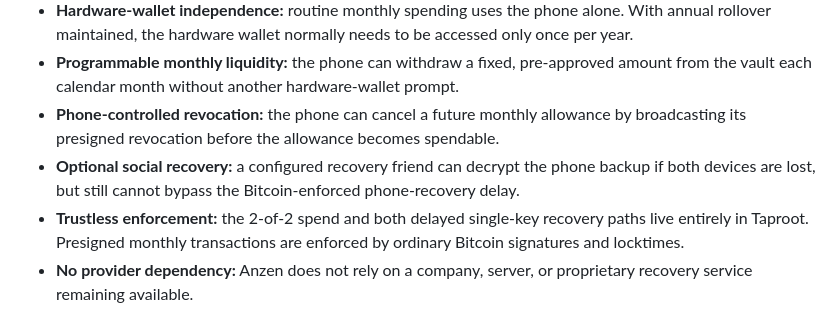
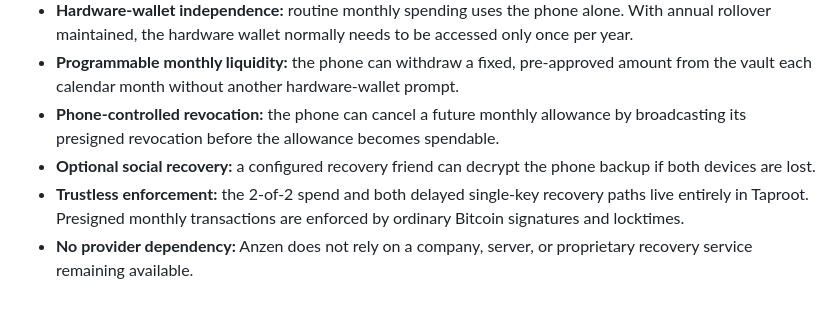
Before and after one commit to lukechilds/anzen, a Markdown page: README.md, the part around the change. Drawn GitHub-style.

Commit message:
Simplify social recovery guarantee

```diff
--- a/README.md
+++ b/README.md
@@ -19,7 +19,7 @@ Anzen is designed to make permanent loss extraordinarily difficult. It has no si
 - **Hardware-wallet independence:** routine monthly spending uses the phone alone. With annual rollover maintained, the hardware wallet normally needs to be accessed only once per year.
 - **Programmable monthly liquidity:** the phone can withdraw a fixed, pre-approved amount from the vault each calendar month without another hardware-wallet prompt.
 - **Phone-controlled revocation:** the phone can cancel a future monthly allowance by broadcasting its presigned revocation before the allowance becomes spendable.
-- **Optional social recovery:** a configured recovery friend can decrypt the phone backup if both devices are lost, but still cannot bypass the Bitcoin-enforced phone-recovery delay.
+- **Optional social recovery:** a configured recovery friend can decrypt the phone backup if both devices are lost.
 - **Trustless enforcement:** the 2-of-2 spend and both delayed single-key recovery paths live entirely in Taproot. Presigned monthly transactions are enforced by ordinary Bitcoin signatures and locktimes.
 - **No provider dependency:** Anzen does not rely on a company, server, or proprietary recovery service remaining available.
 
```
